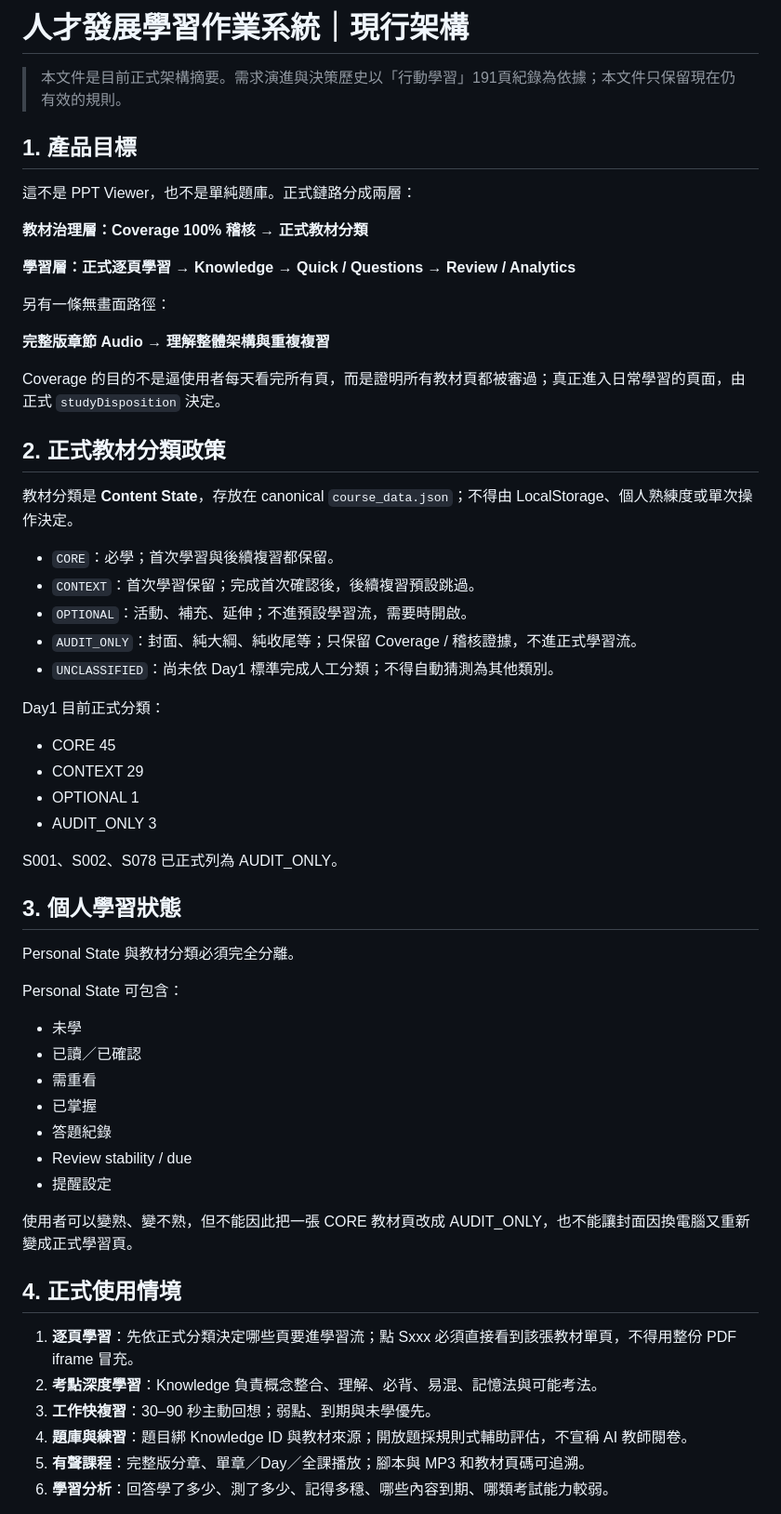
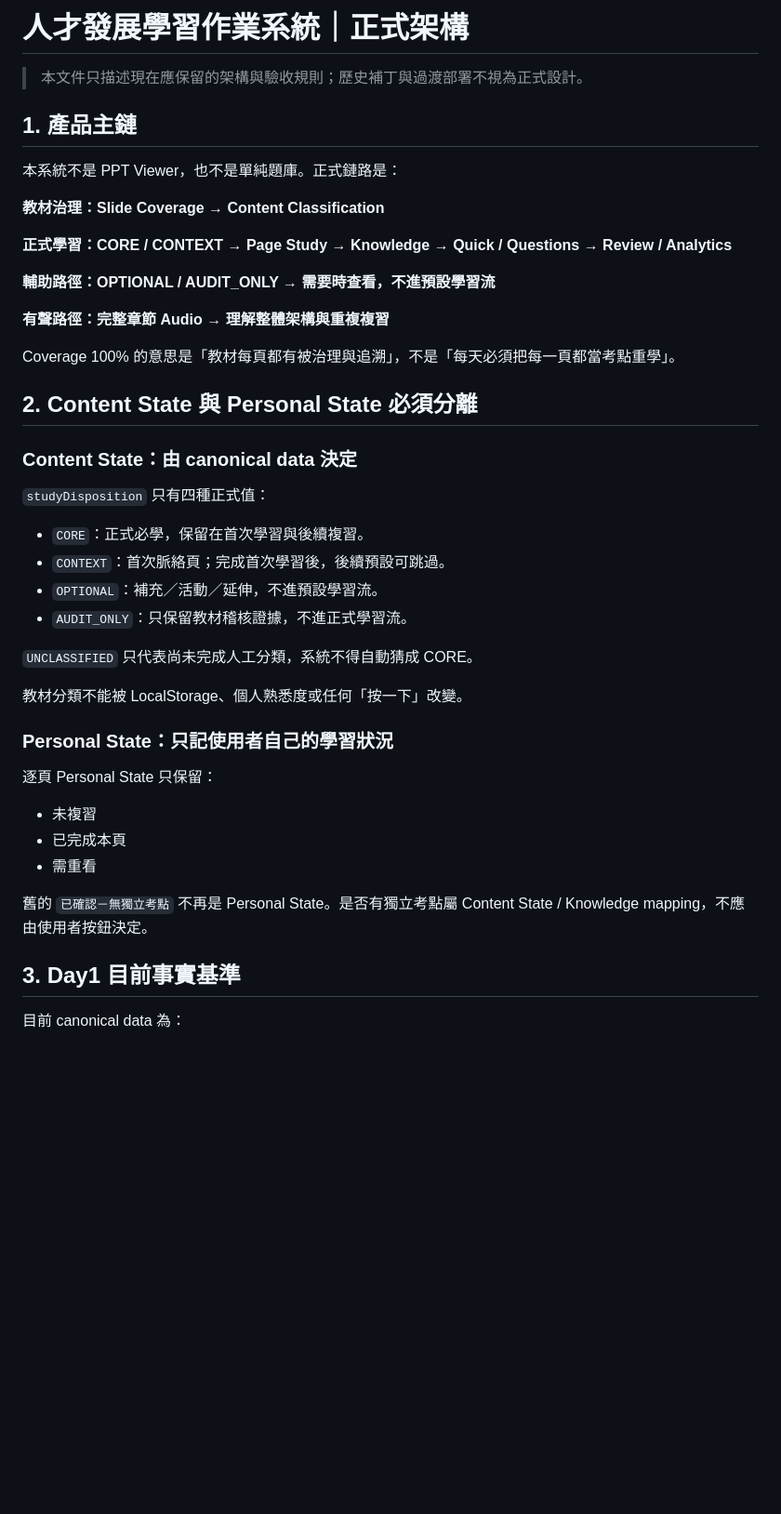
Before and after one commit to edufmsc/talent-development-study-system, a Markdown page: ARCHITECTURE.md, the part around one of its changes. Shown at 93% size. Drawn GitHub-style; blank space fills up the shorter version.

```diff
--- a/ARCHITECTURE.md
+++ b/ARCHITECTURE.md
@@ -1,60 +1,47 @@
-# 人才發展學習作業系統｜現行架構
+# 人才發展學習作業系統｜正式架構
 
-> 本文件是目前正式架構摘要。需求演進與決策歷史以「行動學習」191頁紀錄為依據；本文件只保留現在仍有效的規則。
+> 本文件只描述現在應保留的架構與驗收規則；歷史補丁與過渡部署不視為正式設計。
 
-## 1. 產品目標
+## 1. 產品主鏈
 
-這不是 PPT Viewer，也不是單純題庫。正式鏈路分成兩層：
+本系統不是 PPT Viewer，也不是單純題庫。正式鏈路是：
 
-**教材治理層：Coverage 100% 稽核 → 正式教材分類**
+**教材治理：Slide Coverage → Content Classification**
 
-**學習層：正式逐頁學習 → Knowledge → Quick / Questions → Review / Analytics**
+**正式學習：CORE / CONTEXT → Page Study → Knowledge → Quick / Questions → Review / Analytics**
 
-另有一條無畫面路徑：
+**輔助路徑：OPTIONAL / AUDIT_ONLY → 需要時查看，不進預設學習流**
 
-**完整版章節 Audio → 理解整體架構與重複複習**
+**有聲路徑：完整章節 Audio → 理解整體架構與重複複習**
 
-Coverage 的目的不是逼使用者每天看完所有頁，而是證明所有教材頁都被審過；真正進入日常學習的頁面，由正式 `studyDisposition` 決定。
+Coverage 100% 的意思是「教材每頁都有被治理與追溯」，不是「每天必須把每一頁都當考點重學」。
 
-## 2. 正式教材分類政策
+## 2. Content State 與 Personal State 必須分離
 
-教材分類是 **Content State**，存放在 canonical `course_data.json`；不得由 LocalStorage、個人熟練度或單次操作決定。
+### Content State：由 canonical data 決定
 
-- `CORE`：必學；首次學習與後續複習都保留。
-- `CONTEXT`：首次學習保留；完成首次確認後，後續複習預設跳過。
-- `OPTIONAL`：活動、補充、延伸；不進預設學習流，需要時開啟。
-- `AUDIT_ONLY`：封面、純大綱、純收尾等；只保留 Coverage / 稽核證據，不進正式學習流。
-- `UNCLASSIFIED`：尚未依 Day1 標準完成人工分類；不得自動猜測為其他類別。
+`studyDisposition` 只有四種正式值：
 
-Day1 目前正式分類：
-- CORE 45
-- CONTEXT 29
-- OPTIONAL 1
-- AUDIT_ONLY 3
+- `CORE`：正式必學，保留在首次學習與後續複習。
+- `CONTEXT`：首次脈絡頁；完成首次學習後，後續預設可跳過。
+- `OPTIONAL`：補充／活動／延伸，不進預設學習流。
+- `AUDIT_ONLY`：只保留教材稽核證據，不進正式學習流。
 
-S001、S002、S078 已正式列為 AUDIT_ONLY。
+`UNCLASSIFIED` 只代表尚未完成人工分類，系統不得自動猜成 CORE。
 
-## 3. 個人學習狀態
+教材分類不能被 LocalStorage、個人熟悉度或任何「按一下」改變。
 
-Personal State 與教材分類必須完全分離。
+### Personal State：只記使用者自己的學習狀況
 
-Personal State 可包含：
-- 未學
-- 已讀／已確認
+逐頁 Personal State 只保留：
+
+- 未複習
+- 已完成本頁
 - 需重看
-- 已掌握
-- 答題紀錄
-- Review stability / due
-- 提醒設定
 
-使用者可以變熟、變不熟，但不能因此把一張 CORE 教材頁改成 AUDIT_ONLY，也不能讓封面因換電腦又重新變成正式學習頁。
+舊的 `已確認－無獨立考點` 不再是 Personal State。是否有獨立考點屬 Content State / Knowledge mapping，不應由使用者按鈕決定。
 
-## 4. 正式使用情境
+## 3. Day1 目前事實基準
 
-1. **逐頁學習**：先依正式分類決定哪些頁要進學習流；點 Sxxx 必須直接看到該張教材單頁，不得用整份 PDF iframe 冒充。
-2. **考點深度學習**：Knowledge 負責概念整合、理解、必背、易混、記憶法與可能考法。
-3. **工作快複習**：30–90 秒主動回想；弱點、到期與未學優先。
-4. **題庫與練習**：題目綁 Knowledge ID 與教材來源；開放題採規則式輔助評估，不宣稱 AI 教師閱卷。
-5. **有聲課程**：完整版分章、單章／Day／全課播放；腳本與 MP3 和教材頁碼可追溯。
-6. **學習分析**：回答學了多少、測了多少、記得多穩、哪些內容到期、哪類考試能力較弱。
+目前 canonical data 為：
 
```
Also changed, not shown: other parts of ARCHITECTURE.md (+115 -90 lines).
